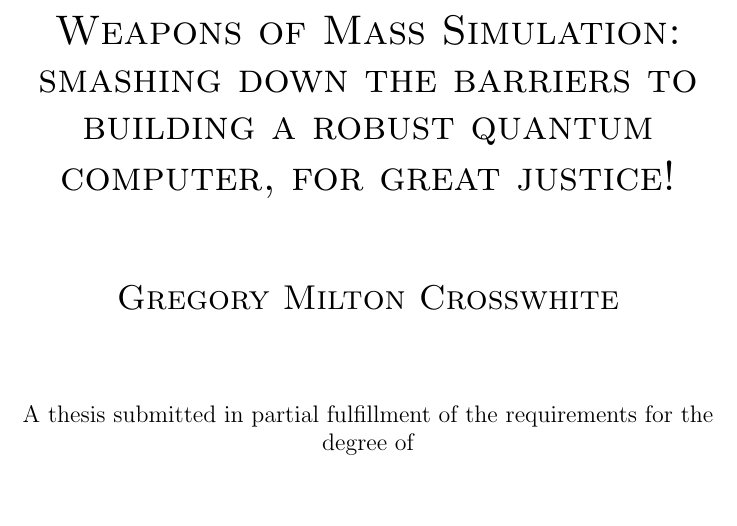
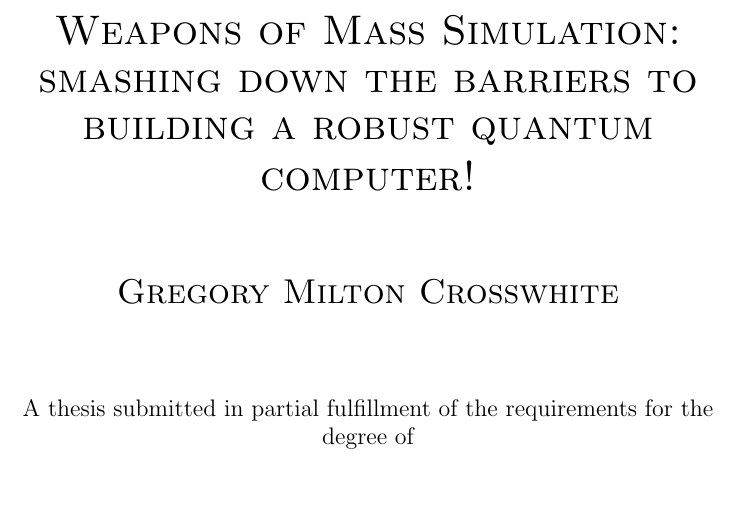
Before and after one commit to gcross/Thesis, a LaTeX thesis (thesis.tex): part of page 1 of 153, cut so that both start at the same text. Compiled offline with pdfLaTeX.

Commit message:
Made title more acceptable to Dave.

```diff
--- a/thesis.tex
+++ b/thesis.tex
@@ -73,7 +73,7 @@
 Weapons of Mass Simulation:\\
 smashing down the barriers to\\
 building a robust quantum\\[0.25cm]
-computer, for great justice!
+computer!
 }\\[1.5cm]
 
 \textsc{\Large Gregory Milton Crosswhite}\\[1.5cm]
```
